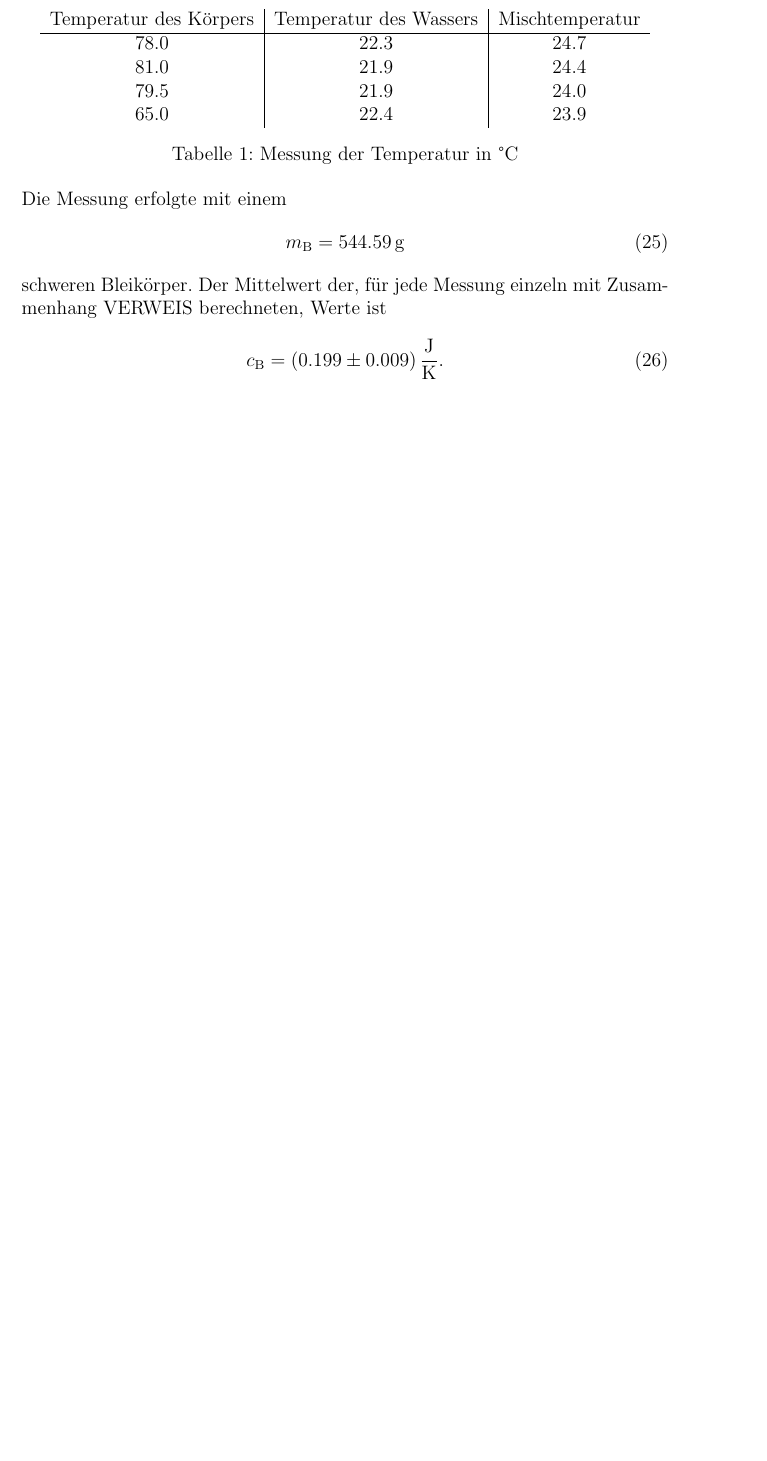
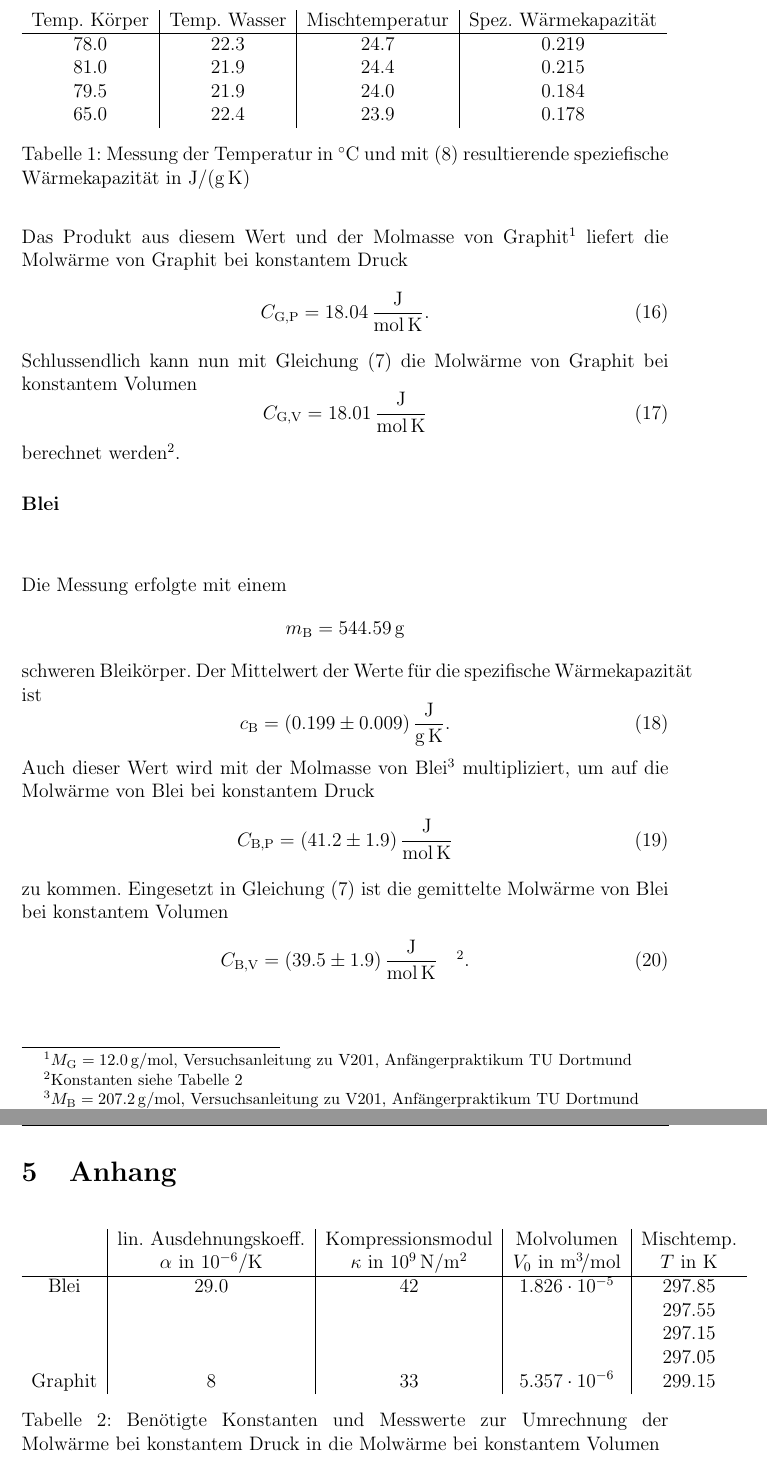
Before and after one commit to Anjaaaa/AP-1516, a LaTeX document (V201-Das Dulong-Petitsche Gesetz/Protokoll.tex, which reads V201-Das Dulong-Petitsche Gesetz/Auswertung.tex, V201-Das Dulong-Petitsche Gesetz/Konstanten.tex, V201-Das Dulong-Petitsche Gesetz/Messung.tex): part of page 7 of 8 before the commit and two parts of pages 7 and 9 of 9 after it, the two joined at a grey line, cut at the place of the change, the shorter picture padded with empty space. Compiled offline with pdfLaTeX.

Commit message:
Molwärme ausgewertet

```diff
--- a/V201-Das Dulong-Petitsche Gesetz/Auswertung.tex
+++ b/V201-Das Dulong-Petitsche Gesetz/Auswertung.tex
@@ -34 +50,2 @@
 	\end{equation}
+	Das Produkt aus diesem Wert und der Molmasse von Graphit\footnote{$M_\text{G} = \SI{12.0}{\gram\per\mol}$, Versuchsanleitung zu V201, Anfängerpraktikum TU Dortmund} liefert die Molwärme von Graphit bei konstantem Druck
@@ -36,7 +52,8 @@
 	\begin{equation}
-		T_\text{k} = \SI{75.0}{\degree\celsius}
+		C_\text{G,P} = \SI{18.04}{\joule\per\mol\per\kelvin}.
 	\end{equation}
-	solange in
+	Schlussendlich kann nun mit Gleichung \eqref{konstanter Druck -> konstantem Volumen} die Molwärme von Graphit bei konstantem Volumen
 	\begin{equation}
-		T_\text{w, G} = \SI{23.0}{\degree\celsius}
+		C_\text{G,V} = \SI{18.01}{\joule\per\mol\per\kelvin}
 	\end{equation}
+	berechnet werden\footnote{Konstanten siehe Tabelle \ref{Konstanten}}.
@@ -51,10 +60,18 @@
 \subsubsection*{Blei}
 	\input{Messung.tex}
 	Die Messung erfolgte mit einem
+	\begin{equation*}
+		m_\text{B} = \SI{544.59}{\gram}
+	\end{equation*}
+	schweren Bleikörper. Der Mittelwert der Werte für die spezifische Wärmekapazität ist
 	\begin{equation}
-		m_\text{B} = \SI{544.59}{\gram}
+		c_\text{B} = \SI{0.199(9)}{\joule\per\gram\per\kelvin}.
 	\end{equation}
-	schweren Bleikörper. Der Mittelwert der, für jede Messung einzeln mit Zusammenhang VERWEIS berechneten, Werte ist
+	Auch dieser Wert wird mit der Molmasse von Blei\footnote{$M_\text{B}=\SI{207.2}{\gram\per\mol}$, Versuchsanleitung zu V201, Anfängerpraktikum TU Dortmund} multipliziert, um auf die Molwärme von Blei bei konstantem Druck
 	\begin{equation}
-		c_\text{B} = \SI{0.199(9)}{\joule\per\kelvin}.
+		C_\text{B,P} = \SI{41.2(19)}{\joule\per\mol\per\kelvin}
 	\end{equation}
+	zu kommen. Eingesetzt in Gleichung \eqref{konstanter Druck -> konstantem Volumen} ist die gemittelte Molwärme von Blei bei konstantem Volumen
+	\begin{equation}
+		C_\text{B,V} = \SI{39.5(19)}{\joule\per\mol\per\kelvin}\quad\footnotemark[2]{}.
+	\end{equation}
--- /dev/null
+++ b/V201-Das Dulong-Petitsche Gesetz/Konstanten.tex
@@ -0,0 +1,13 @@
+\begin{center}
+\begin{table}[h]
+\begin{tabular}{c | c | c | c | c}
+	& lin. Ausdehnungskoeff. & Kompressionsmodul & Molvolumen & Mischtemp. \\
+	& $\alpha$ in \SI{e-6}{\per\kelvin} & $\kappa$ in \SI{e+9}{\newton\per\metre\squared} & $V_0$ in \si{\cubic\metre\per\mol} & $T$ in \si{\kelvin} \\
+	\hline
+	Blei & 29.0 & 42 & \SI{1.826e-05}{} & 297.85 \\
+	& & & & 297.55 \\
+	& & & & 297.15 \\
+	& & & & 297.05 \\
+	Graphit & 8 & 33 & \SI{5.357e-06}{} & 299.15
+\end{tabular}
+\caption{Benötigte Konstanten und Messwerte zur Umrechnung der Molwärme bei konstantem Druck in die Molwärme bei konstantem Volumen}
--- a/V201-Das Dulong-Petitsche Gesetz/Messung.tex
+++ b/V201-Das Dulong-Petitsche Gesetz/Messung.tex
@@ -1,11 +1,13 @@
 \begin{center}
-\begin{tabular}{c | c | c}
-	Temperatur des Körpers & Temperatur des Wassers & Mischtemperatur \\
+\begin{table}
+\begin{tabular}{c | c | c | c}
+	Temp. Körper & Temp. Wasser & Mischtemperatur & Spez. Wärmekapazität \\
 	\hline
-	78.0 & 22.3 & 24.7 \\
-	81.0 & 21.9 & 24.4 \\
-	79.5 & 21.9 & 24.0 \\
-	65.0 & 22.4 & 23.9 \\
+	78.0 & 22.3 & 24.7 & 0.219 \\
+	81.0 & 21.9 & 24.4 & 0.215 \\
+	79.5 & 21.9 & 24.0 & 0.184 \\
+	65.0 & 22.4 & 23.9 & 0.178 \\
 \end{tabular}
-	\captionof{table}{Messung der Temperatur in °C}
+	\caption{Messung der Temperatur in \si{\celsius} und mit \eqref{Warmekapazitat Stoff} resultierende speziefische Wärmekapazität in \si{\joule\per\gram\per\kelvin}}
+\end{table}
 \end{center}
--- a/V201-Das Dulong-Petitsche Gesetz/Protokoll.tex
+++ b/V201-Das Dulong-Petitsche Gesetz/Protokoll.tex
@@ -6,7 +6,6 @@
 \setlength\parindent{0pt}
 \usepackage[german]{babel}
 \usepackage[utf8]{inputenc}
-\usepackage{textcomp}    % für ° Zeichen
 \usepackage{amsmath, amsthm, amssymb}
 
 
@@ -69,5 +68,9 @@
 
 \section{Diskussion}
 \input{Diskussion.tex}
+\newpage
+
+\section{Anhang}
+\input{Konstanten.tex}
 
 \end{document}
```
Also changed, not shown: V201-Das Dulong-Petitsche Gesetz/Auswertung.tex (55 more changed lines), V201-Das Dulong-Petitsche Gesetz/Konstanten.tex (3 more changed lines).
